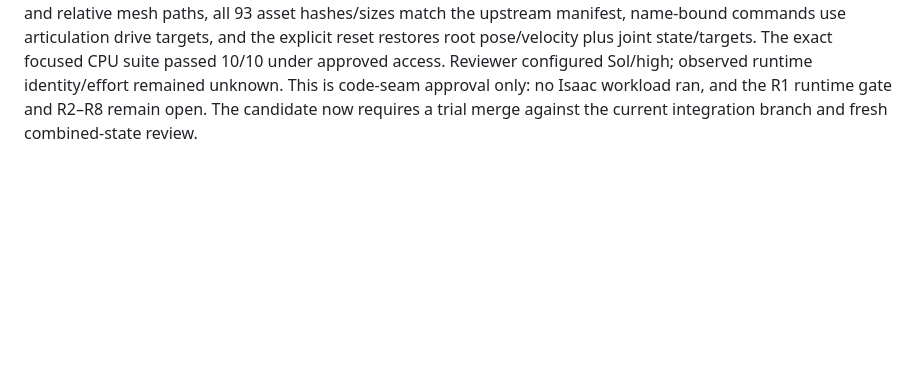
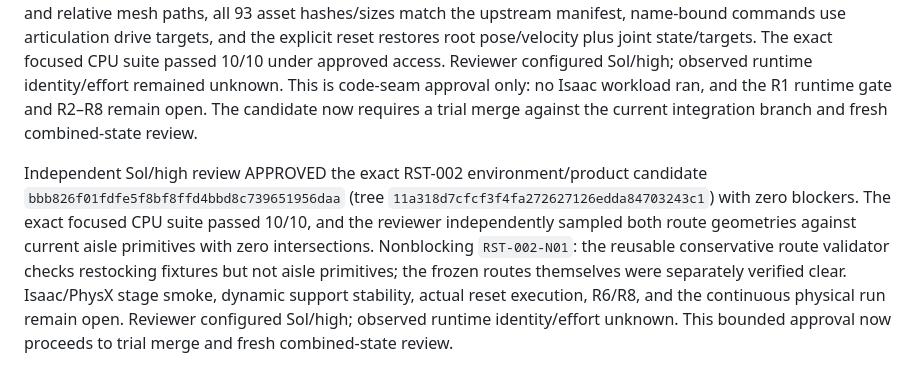
Before and after one commit to Fallwindows/Simulation, a Markdown page: IMPLEMENTATION_JOURNAL.md, the part around the change. Drawn GitHub-style; blank space fills up the shorter version.

Commit message:
docs: record RST-002 code review approval

```diff
--- a/IMPLEMENTATION_JOURNAL.md
+++ b/IMPLEMENTATION_JOURNAL.md
@@ -492,3 +492,5 @@ The independent RST-002 environment/product fixture is submitted at `bbb826f01fd
 Both candidates preserve separate immutable programmer snapshots and have dedicated Sol/high reviewers. Neither candidate has been merged. GPU jobs remain serialized; all locomotion, reach, contact grasp/lift, loaded carry, placement/withdrawal, and continuous R8 acceptance remain open.
 
 Independent Sol/high review APPROVED the exact RST-001 code candidate `48860236e2a07b160f1c8dd909c34febde3cc62b` (tree `a2c0437a362bcca44c457dad84b9b0f9e35991fa`) on the stated base and specification, with zero findings. Reviewer independently confirmed the production URDF changes only robot name and relative mesh paths, all 93 asset hashes/sizes match the upstream manifest, name-bound commands use articulation drive targets, and the explicit reset restores root pose/velocity plus joint state/targets. The exact focused CPU suite passed 10/10 under approved access. Reviewer configured Sol/high; observed runtime identity/effort remained unknown. This is code-seam approval only: no Isaac workload ran, and the R1 runtime gate and R2–R8 remain open. The candidate now requires a trial merge against the current integration branch and fresh combined-state review.
+
+Independent Sol/high review APPROVED the exact RST-002 environment/product candidate `bbb826f01fdfe5f8bf8ffd4bbd8c739651956daa` (tree `11a318d7cfcf3f4fa272627126edda84703243c1`) with zero blockers. The exact focused CPU suite passed 10/10, and the reviewer independently sampled both route geometries against current aisle primitives with zero intersections. Nonblocking `RST-002-N01`: the reusable conservative route validator checks restocking fixtures but not aisle primitives; the frozen routes themselves were separately verified clear. Isaac/PhysX stage smoke, dynamic support stability, actual reset execution, R6/R8, and the continuous physical run remain open. Reviewer configured Sol/high; observed runtime identity/effort unknown. This bounded approval now proceeds to trial merge and fresh combined-state review.
```
